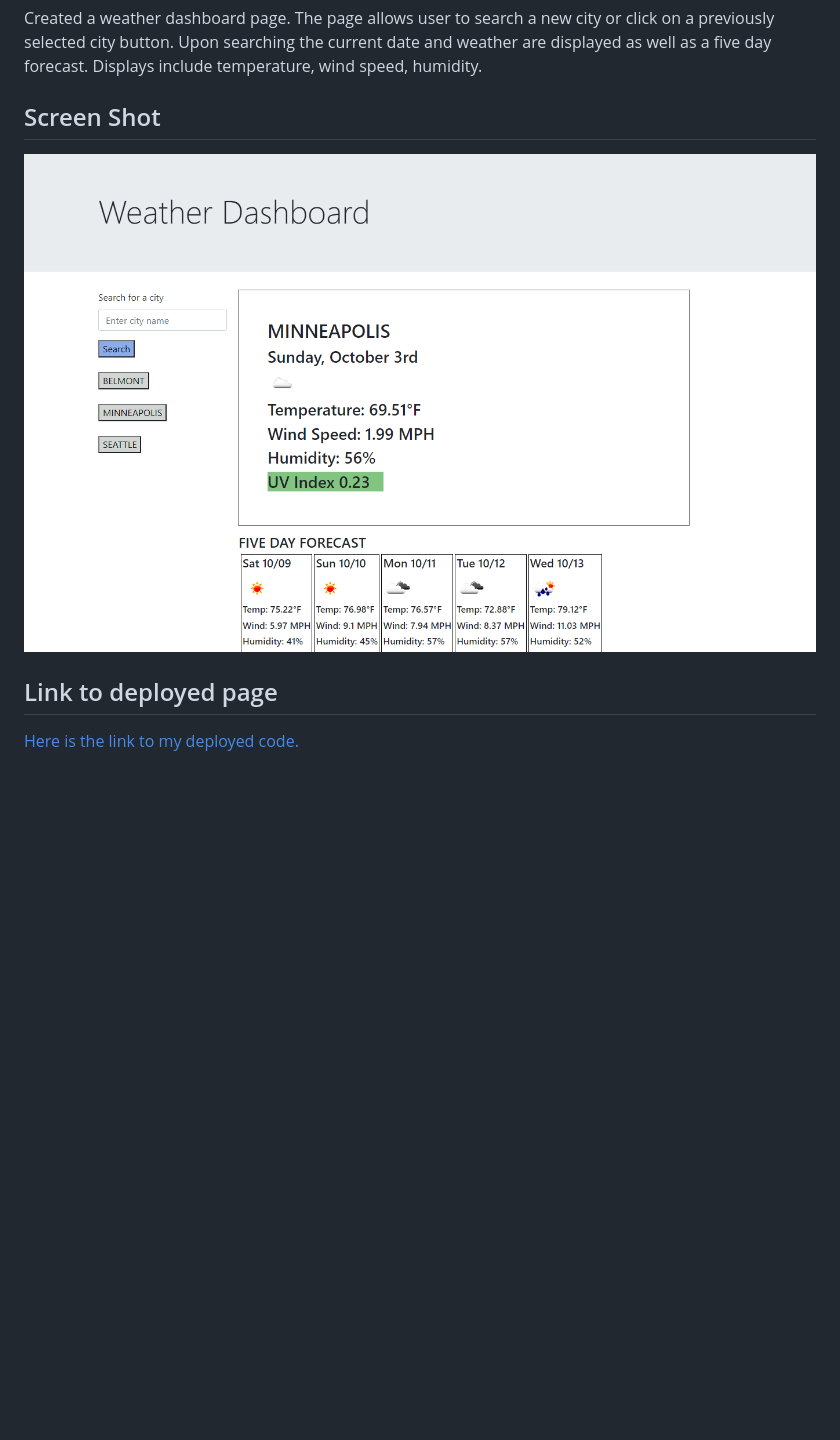
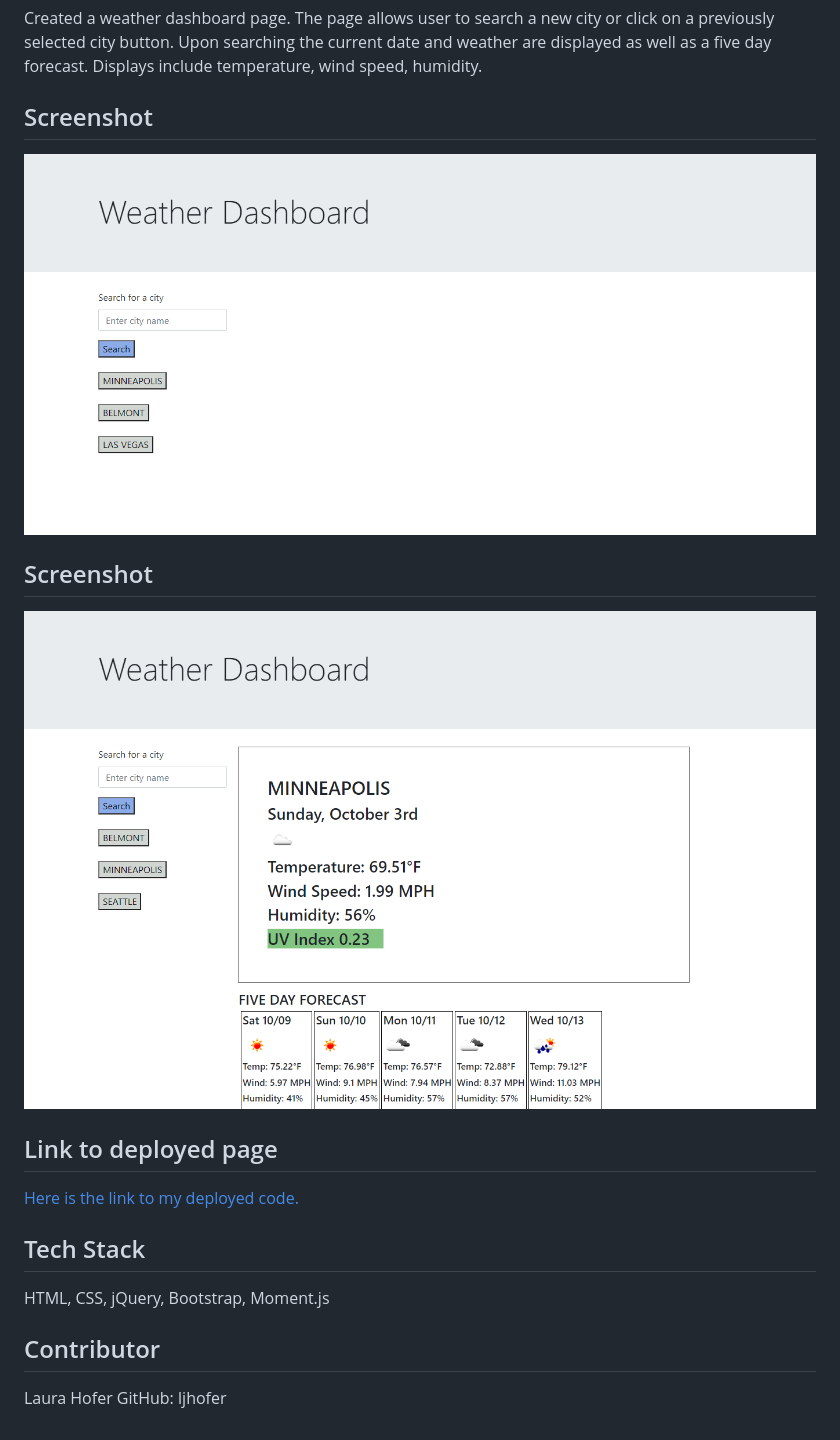
Before and after one commit to ljhofer/06-server-side-apis-weather-dashboard, a Markdown page: README.md, the part around the change. Drawn GitHub-style; pictures changed too: assets/images/landingpageshot.png (added); blank space fills up the shorter version.

Commit message:
Added screenshot, tech stack, and contributor section according to homework criteria

```diff
--- a/README.md
+++ b/README.md
@@ -5,11 +5,25 @@ Bootcamp Homework #6
 
 Created a weather dashboard page. The page allows user to search a new city or click on a previously selected city button. Upon searching the current date and weather are displayed as well as a five day forecast. Displays include temperature, wind speed, humidity.
 
-## Screen Shot
+## Screenshot
 
-![Here is a link to a screen shot of the home page.](./assets/images/finalscreenshot.png)
+![Here is a link the a screenshot of the landing page.](./assets/images/landingpageshot.png)
+
+
+## Screenshot
+
+![Here is a link to a screenshot of the search results page.](./assets/images/finalscreenshot.png)
 
 
 ## Link to deployed page
 
 [Here is the link to my deployed code.](https://ljhofer.github.io/06-server-side-apis-weather-dashboard/)
+
+
+## Tech Stack
+HTML, CSS, jQuery, Bootstrap, Moment.js
+
+## Contributor
+
+Laura Hofer
+GitHub: ljhofer
```
